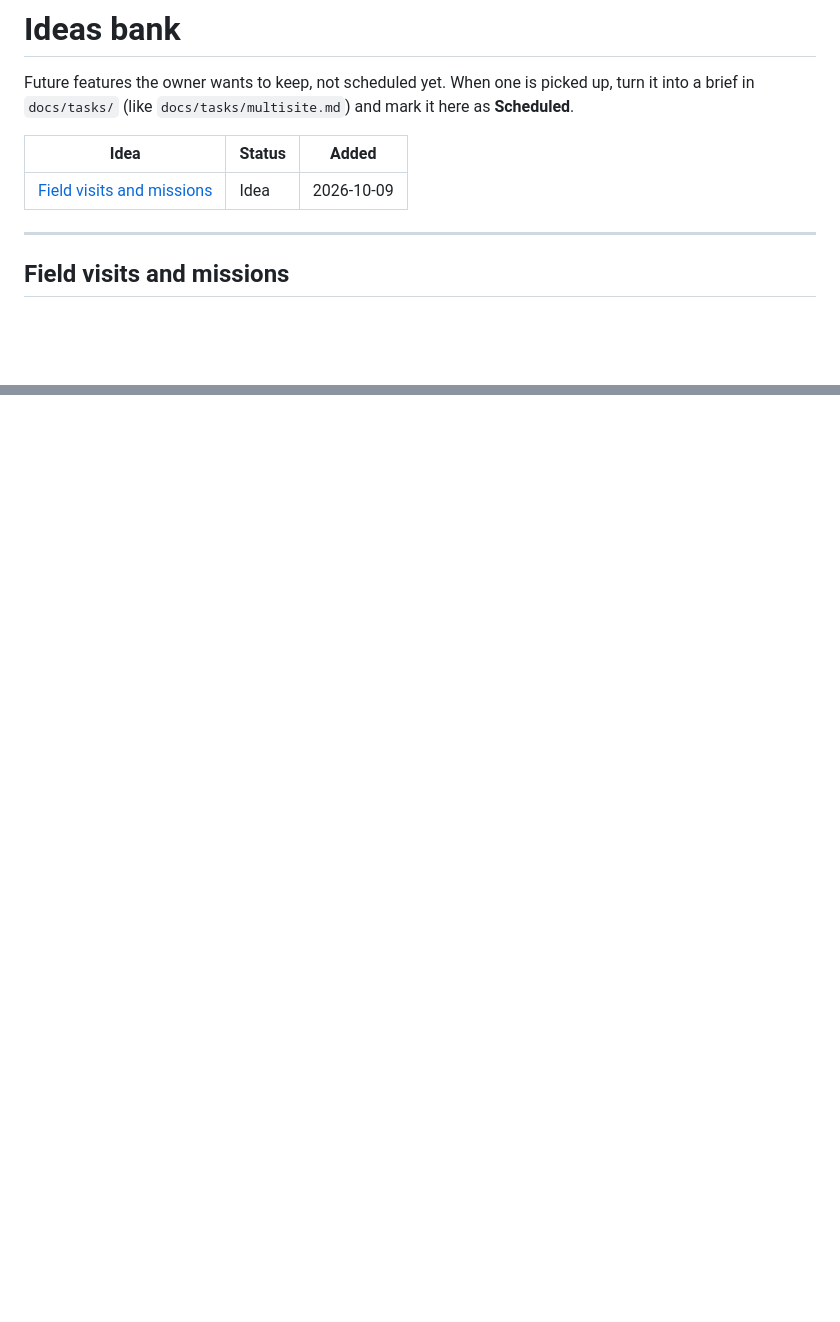
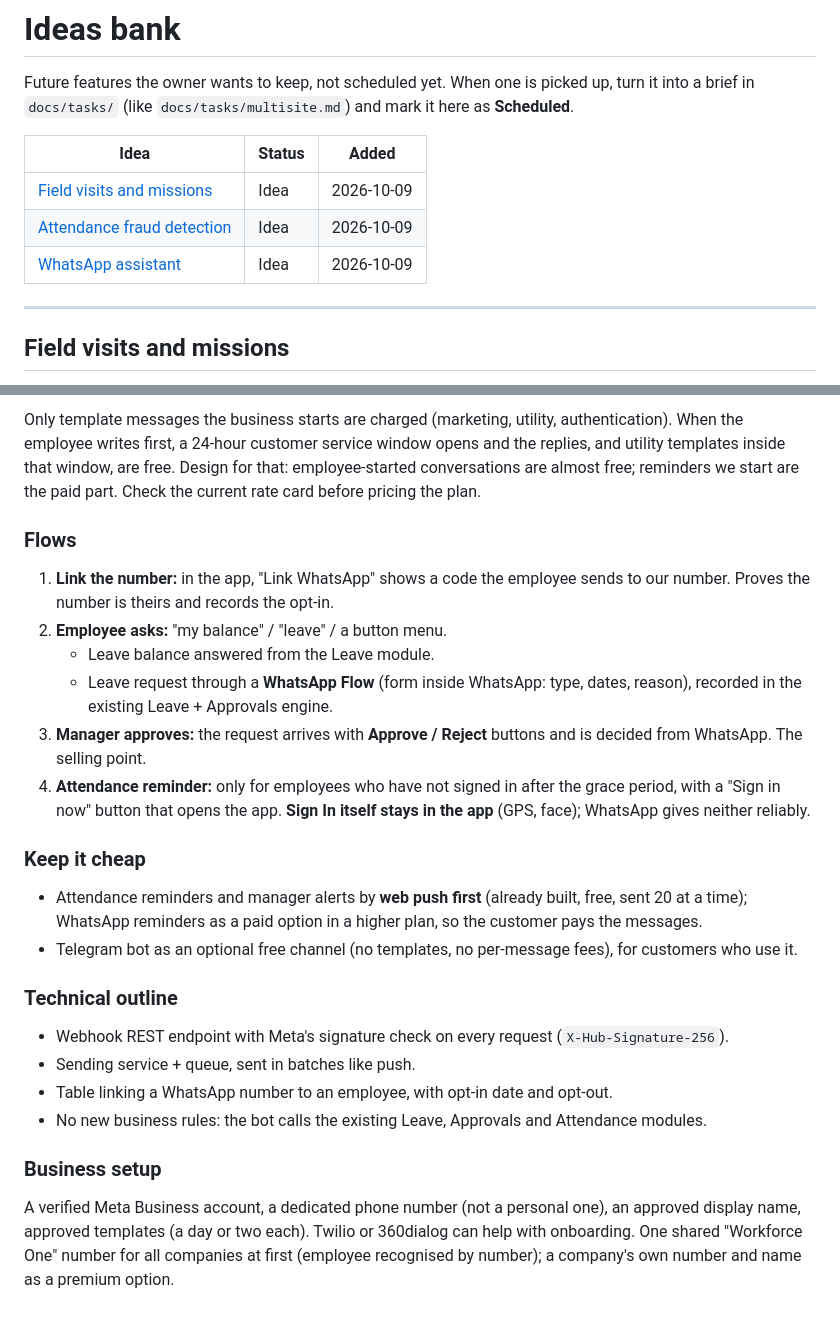
Before and after one commit to hummerint2020-maker/WFplugin, a Markdown page: docs/ideas.md, 2 parts joined by grey strips. GitHub-like rendering; blank space fills up the shorter version.

```diff
--- a/docs/ideas.md
+++ b/docs/ideas.md
@@ -6,6 +6,8 @@ brief in `docs/tasks/` (like `docs/tasks/multisite.md`) and mark it here as **Sc
 | Idea | Status | Added |
 |---|---|---|
 | [Field visits and missions](#field-visits-and-missions) | Idea | 2026-10-09 |
+| [Attendance fraud detection](#attendance-fraud-detection) | Idea | 2026-10-09 |
+| [WhatsApp assistant](#whatsapp-assistant) | Idea | 2026-10-09 |
 
 ---
 
@@ -86,0 +164,39 @@ A natural add-on for a higher plan ("Field"), priced per field employee.
+Only template messages the business starts are charged (marketing, utility, authentication). When
+the employee writes first, a 24-hour customer service window opens and the replies, and utility
+templates inside that window, are free. Design for that: employee-started conversations are almost
+free; reminders we start are the paid part. Check the current rate card before pricing the plan.
+
+### Flows
+
+1. **Link the number:** in the app, "Link WhatsApp" shows a code the employee sends to our number.
+   Proves the number is theirs and records the opt-in.
+2. **Employee asks:** "my balance" / "leave" / a button menu.
+   - Leave balance answered from the Leave module.
+   - Leave request through a **WhatsApp Flow** (form inside WhatsApp: type, dates, reason), recorded
+     in the existing Leave + Approvals engine.
+3. **Manager approves:** the request arrives with **Approve / Reject** buttons and is decided from
+   WhatsApp. The selling point.
+4. **Attendance reminder:** only for employees who have not signed in after the grace period, with a
+   "Sign in now" button that opens the app. **Sign In itself stays in the app** (GPS, face);
+   WhatsApp gives neither reliably.
+
+### Keep it cheap
+
+- Attendance reminders and manager alerts by **web push first** (already built, free, sent 20 at a
+  time); WhatsApp reminders as a paid option in a higher plan, so the customer pays the messages.
+- Telegram bot as an optional free channel (no templates, no per-message fees), for customers who
+  use it.
+
+### Technical outline
+
+- Webhook REST endpoint with Meta's signature check on every request (`X-Hub-Signature-256`).
+- Sending service + queue, sent in batches like push.
+- Table linking a WhatsApp number to an employee, with opt-in date and opt-out.
+- No new business rules: the bot calls the existing Leave, Approvals and Attendance modules.
+
+### Business setup
+
+A verified Meta Business account, a dedicated phone number (not a personal one), an approved display
+name, approved templates (a day or two each). Twilio or 360dialog can help with onboarding.
+One shared "Workforce One" number for all companies at first (employee recognised by number); a
+company's own number and name as a premium option.
```
Also changed, not shown: other parts of docs/ideas.md (+75 -0 lines).
